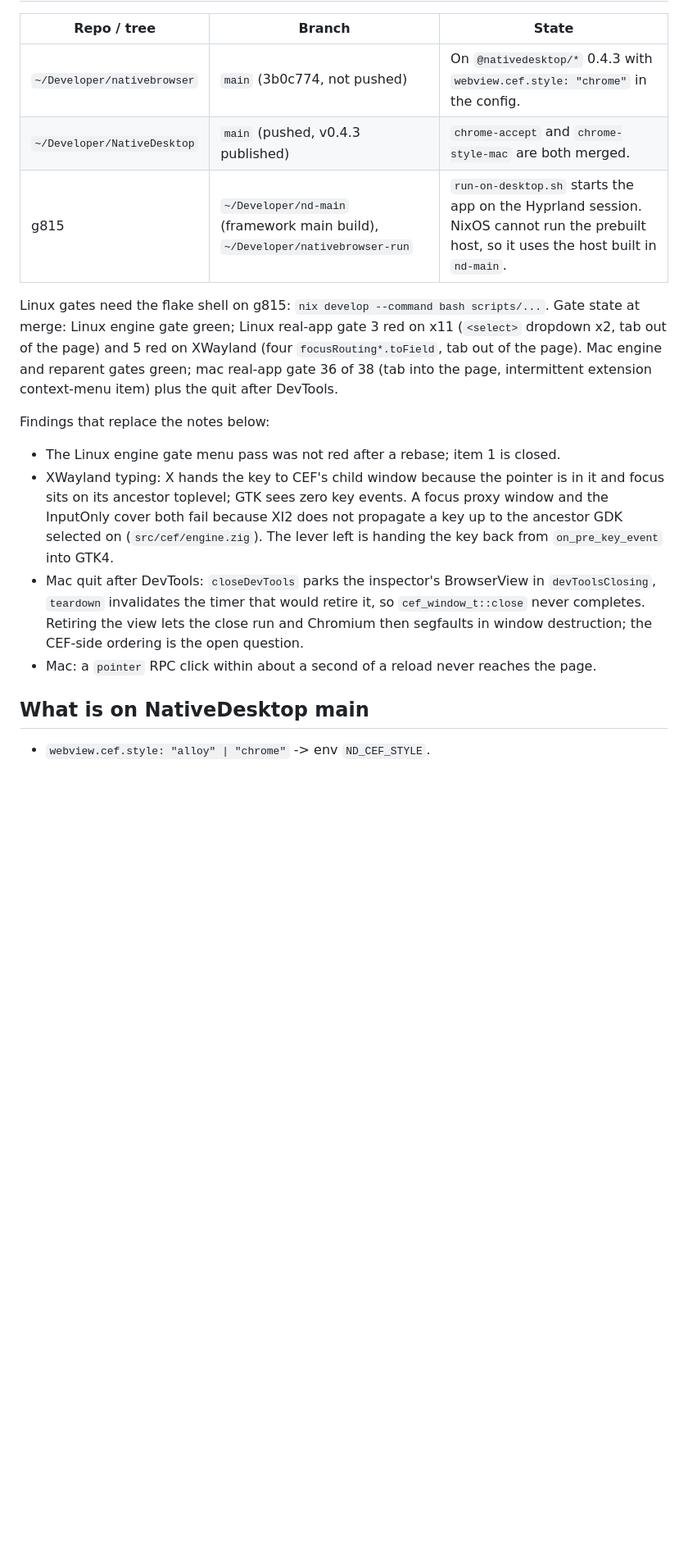
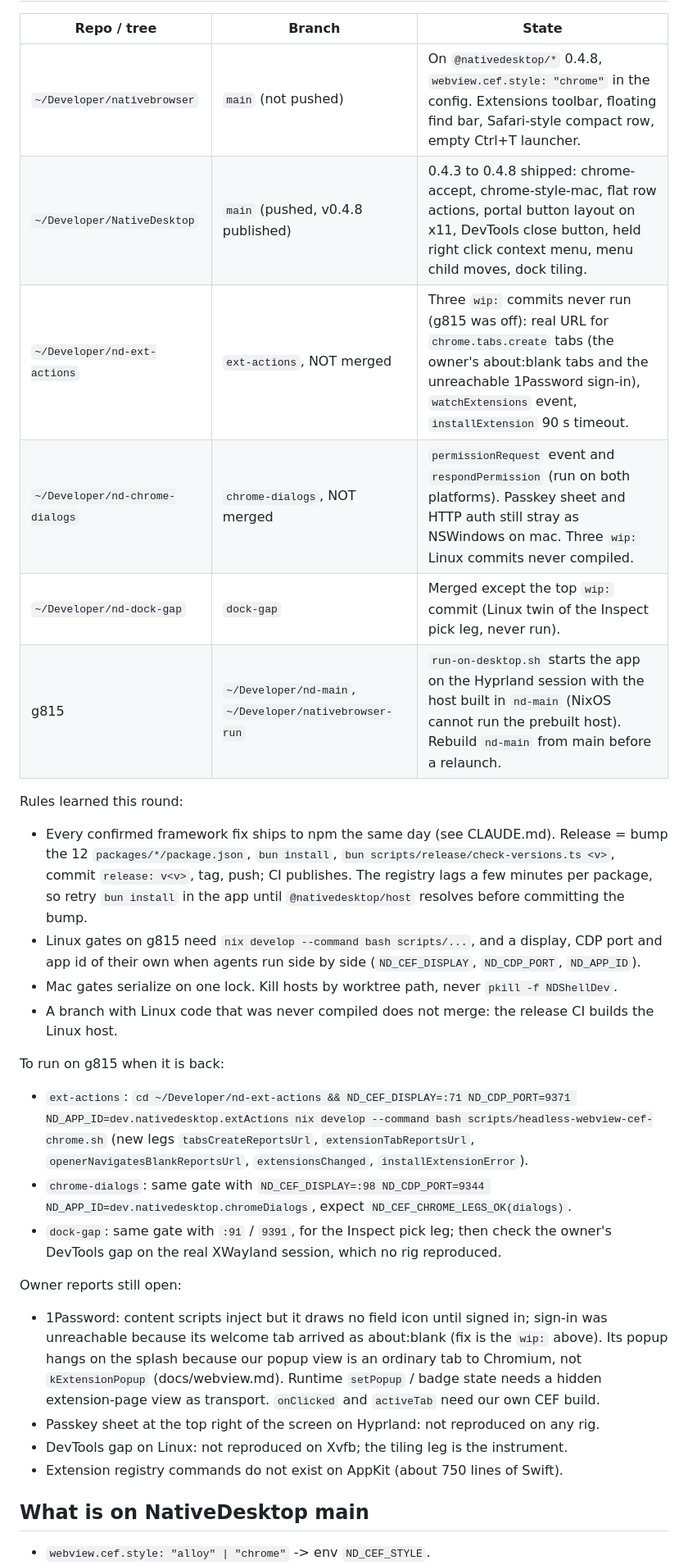
Before and after one commit to FormalSnake/lynk-browser, a Markdown page: RESUME.md, the part around one of its changes. Shown at 82% size. GitHub-like rendering; blank space fills up the shorter version.

Commit message:
docs: resume notes after 0.4.8

```diff
--- a/RESUME.md
+++ b/RESUME.md
@@ -10,31 +10,29 @@ To resume, tell Claude: "read RESUME.md and continue".
 
 | Repo / tree | Branch | State |
 |---|---|---|
-| `~/Developer/nativebrowser` | `main` (3b0c774, not pushed) | On `@nativedesktop/*` 0.4.3 with `webview.cef.style: "chrome"` in the config. |
-| `~/Developer/NativeDesktop` | `main` (pushed, v0.4.3 published) | `chrome-accept` and `chrome-style-mac` are both merged. |
-| g815 | `~/Developer/nd-main` (framework main build), `~/Developer/nativebrowser-run` | `run-on-desktop.sh` starts the app on the Hyprland session. NixOS cannot run the prebuilt host, so it uses the host built in `nd-main`. |
+| `~/Developer/nativebrowser` | `main` (not pushed) | On `@nativedesktop/*` 0.4.8, `webview.cef.style: "chrome"` in the config. Extensions toolbar, floating find bar, Safari-style compact row, empty Ctrl+T launcher. |
+| `~/Developer/NativeDesktop` | `main` (pushed, v0.4.8 published) | 0.4.3 to 0.4.8 shipped: chrome-accept, chrome-style-mac, flat row actions, portal button layout on x11, DevTools close button, held right click context menu, menu child moves, dock tiling. |
+| `~/Developer/nd-ext-actions` | `ext-actions`, NOT merged | Three `wip:` commits never run (g815 was off): real URL for `chrome.tabs.create` tabs (the owner's about:blank tabs and the unreachable 1Password sign-in), `watchExtensions` event, `installExtension` 90 s timeout. |
+| `~/Developer/nd-chrome-dialogs` | `chrome-dialogs`, NOT merged | `permissionRequest` event and `respondPermission` (run on both platforms). Passkey sheet and HTTP auth still stray as NSWindows on mac. Three `wip:` Linux commits never compiled. |
+| `~/Developer/nd-dock-gap` | `dock-gap` | Merged except the top `wip:` commit (Linux twin of the Inspect pick leg, never run). |
+| g815 | `~/Developer/nd-main`, `~/Developer/nativebrowser-run` | `run-on-desktop.sh` starts the app on the Hyprland session with the host built in `nd-main` (NixOS cannot run the prebuilt host). Rebuild `nd-main` from main before a relaunch. |
 
-Linux gates need the flake shell on g815: `nix develop --command bash scripts/...`.
-Gate state at merge: Linux engine gate green; Linux real-app gate 3 red on x11
-(`<select>` dropdown x2, tab out of the page) and 5 red on XWayland (four
-`focusRouting*.toField`, tab out of the page). Mac engine and reparent gates
-green; mac real-app gate 36 of 38 (tab into the page, intermittent extension
-context-menu item) plus the quit after DevTools.
+Rules learned this round:
+- Every confirmed framework fix ships to npm the same day (see CLAUDE.md). Release = bump the 12 `packages/*/package.json`, `bun install`, `bun scripts/release/check-versions.ts <v>`, commit `release: v<v>`, tag, push; CI publishes. The registry lags a few minutes per package, so retry `bun install` in the app until `@nativedesktop/host` resolves before committing the bump.
+- Linux gates on g815 need `nix develop --command bash scripts/...`, and a display, CDP port and app id of their own when agents run side by side (`ND_CEF_DISPLAY`, `ND_CDP_PORT`, `ND_APP_ID`).
+- Mac gates serialize on one lock. Kill hosts by worktree path, never `pkill -f NDShellDev`.
+- A branch with Linux code that was never compiled does not merge: the release CI builds the Linux host.
 
-Findings that replace the notes below:
-- The Linux engine gate menu pass was not red after a rebase; item 1 is closed.
-- XWayland typing: X hands the key to CEF's child window because the pointer is
-  in it and focus sits on its ancestor toplevel; GTK sees zero key events. A
-  focus proxy window and the InputOnly cover both fail because XI2 does not
-  propagate a key up to the ancestor GDK selected on (`src/cef/engine.zig`).
-  The lever left is handing the key back from `on_pre_key_event` into GTK4.
-- Mac quit after DevTools: `closeDevTools` parks the inspector's BrowserView in
-  `devToolsClosing`, `teardown` invalidates the timer that would retire it, so
-  `cef_window_t::close` never completes. Retiring the view lets the close run
-  and Chromium then segfaults in window destruction; the CEF-side ordering is
-  the open question.
-- Mac: a `pointer` RPC click within about a second of a reload never reaches
-  the page.
+To run on g815 when it is back:
+- `ext-actions`: `cd ~/Developer/nd-ext-actions && ND_CEF_DISPLAY=:71 ND_CDP_PORT=9371 ND_APP_ID=dev.nativedesktop.extActions nix develop --command bash scripts/headless-webview-cef-chrome.sh` (new legs `tabsCreateReportsUrl`, `extensionTabReportsUrl`, `openerNavigatesBlankReportsUrl`, `extensionsChanged`, `installExtensionError`).
+- `chrome-dialogs`: same gate with `ND_CEF_DISPLAY=:98 ND_CDP_PORT=9344 ND_APP_ID=dev.nativedesktop.chromeDialogs`, expect `ND_CEF_CHROME_LEGS_OK(dialogs)`.
+- `dock-gap`: same gate with `:91` / `9391`, for the Inspect pick leg; then check the owner's DevTools gap on the real XWayland session, which no rig reproduced.
+
+Owner reports still open:
+- 1Password: content scripts inject but it draws no field icon until signed in; sign-in was unreachable because its welcome tab arrived as about:blank (fix is the `wip:` above). Its popup hangs on the splash because our popup view is an ordinary tab to Chromium, not `kExtensionPopup` (docs/webview.md). Runtime `setPopup` / badge state needs a hidden extension-page view as transport. `onClicked` and `activeTab` need our own CEF build.
+- Passkey sheet at the top right of the screen on Hyprland: not reproduced on any rig.
+- DevTools gap on Linux: not reproduced on Xvfb; the tiling leg is the instrument.
+- Extension registry commands do not exist on AppKit (about 750 lines of Swift).
 
 ## What is on NativeDesktop main
 
```
Also changed, not shown: other parts of RESUME.md (+1 -1 lines).
